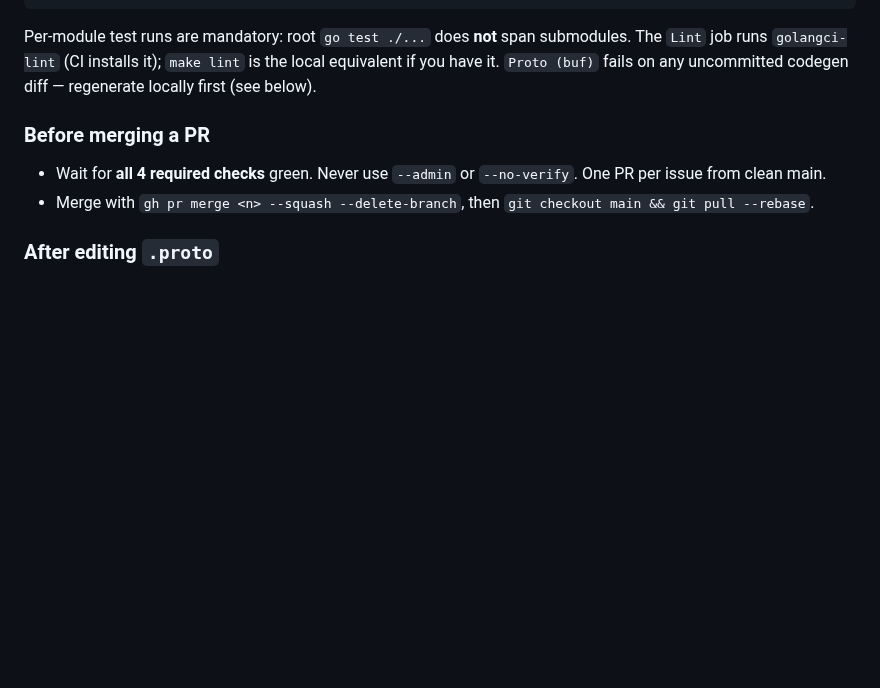
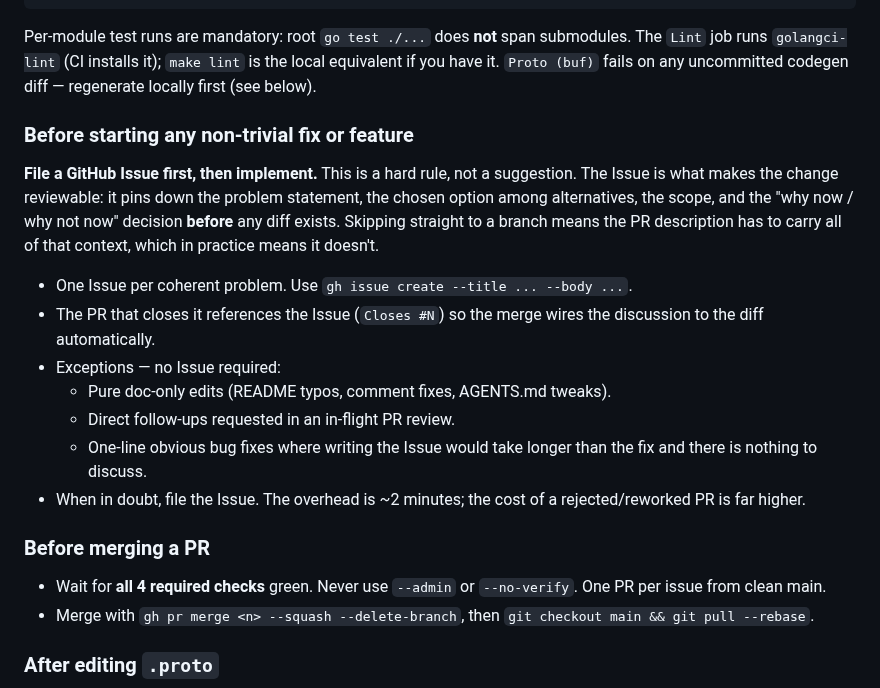
Before and after one commit to anaregdesign/lantern, a Markdown page: AGENTS.md, the part around the change. GitHub-like rendering; blank space fills up the shorter version.

Commit message:
docs(agents): require filing GitHub Issue before non-trivial fixes

```diff
--- a/AGENTS.md
+++ b/AGENTS.md
@@ -98,6 +98,26 @@ submodules. The `Lint` job runs `golangci-lint` (CI installs it); `make lint`
 is the local equivalent if you have it. `Proto (buf)` fails on any uncommitted
 codegen diff — regenerate locally first (see below).
 
+### Before starting any non-trivial fix or feature
+
+**File a GitHub Issue first, then implement.** This is a hard rule, not a
+suggestion. The Issue is what makes the change reviewable: it pins down the
+problem statement, the chosen option among alternatives, the scope, and the
+"why now / why not now" decision **before** any diff exists. Skipping straight
+to a branch means the PR description has to carry all of that context, which
+in practice means it doesn't.
+
+- One Issue per coherent problem. Use `gh issue create --title ... --body ...`.
+- The PR that closes it references the Issue (`Closes #N`) so the merge wires
+  the discussion to the diff automatically.
+- Exceptions — no Issue required:
+  - Pure doc-only edits (README typos, comment fixes, AGENTS.md tweaks).
+  - Direct follow-ups requested in an in-flight PR review.
+  - One-line obvious bug fixes where writing the Issue would take longer than
+    the fix and there is nothing to discuss.
+- When in doubt, file the Issue. The overhead is ~2 minutes; the cost of a
+  rejected/reworked PR is far higher.
+
 ### Before merging a PR
 
 - Wait for **all 4 required checks** green. Never use `--admin` or
```
